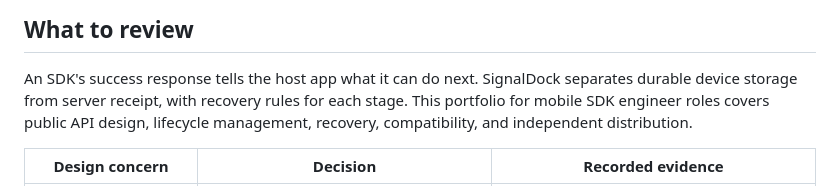
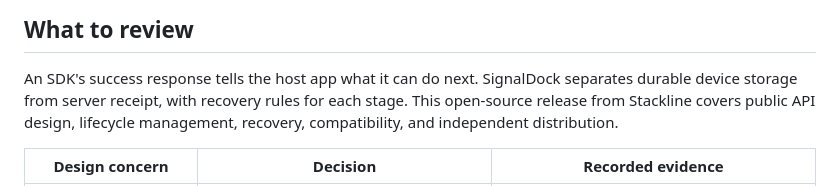
Before and after one commit to HyeokjaeChoi/signaldock, a Markdown page: README.md, the part around the change. Rendered like a GitHub page.

Commit message:
docs: frame SignalDock as a Stackline open-source release

```diff
--- a/README.md
+++ b/README.md
@@ -40,7 +40,7 @@ open docs/architecture/signaldock-onepager.html
 
 An SDK's success response tells the host app what it can do next.
 SignalDock separates durable device storage from server receipt, with recovery rules for each stage.
-This portfolio for mobile SDK engineer roles covers public API design, lifecycle management, recovery, compatibility, and independent distribution.
+This open-source release from Stackline covers public API design, lifecycle management, recovery, compatibility, and independent distribution.
 
 | Design concern | Decision | Recorded evidence |
 | --- | --- | --- |
```
